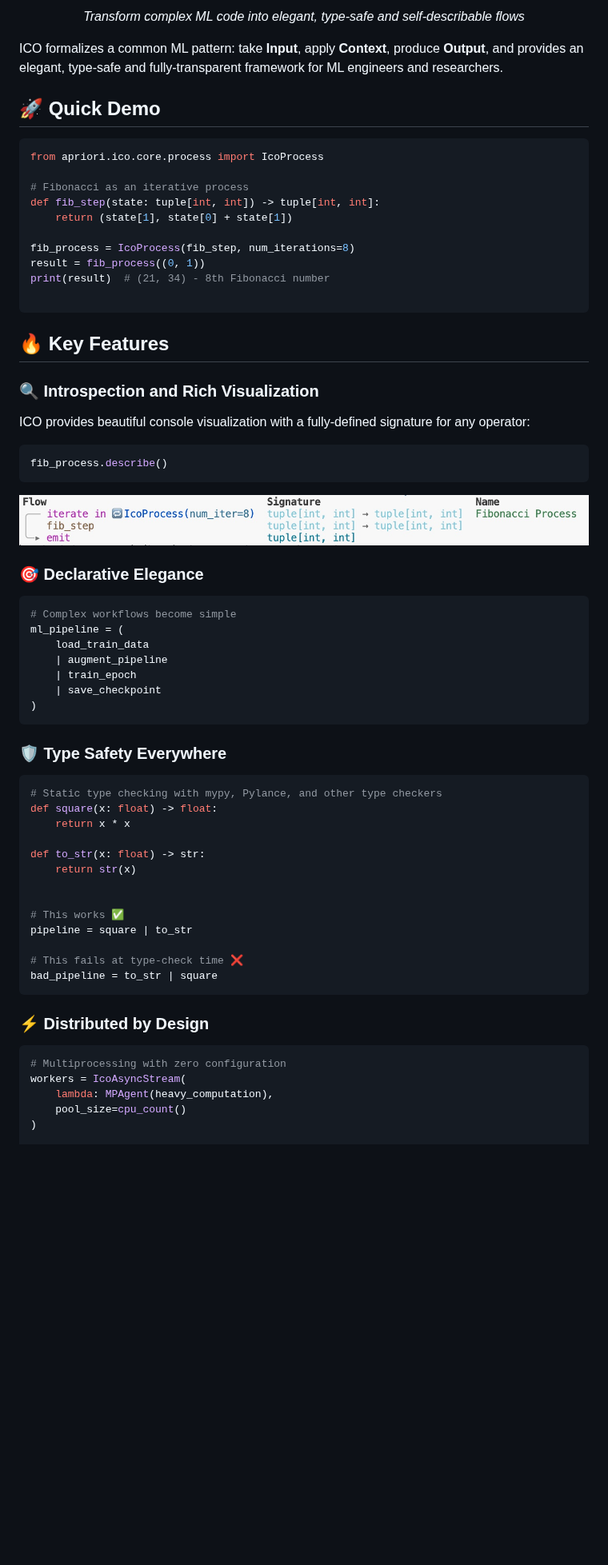
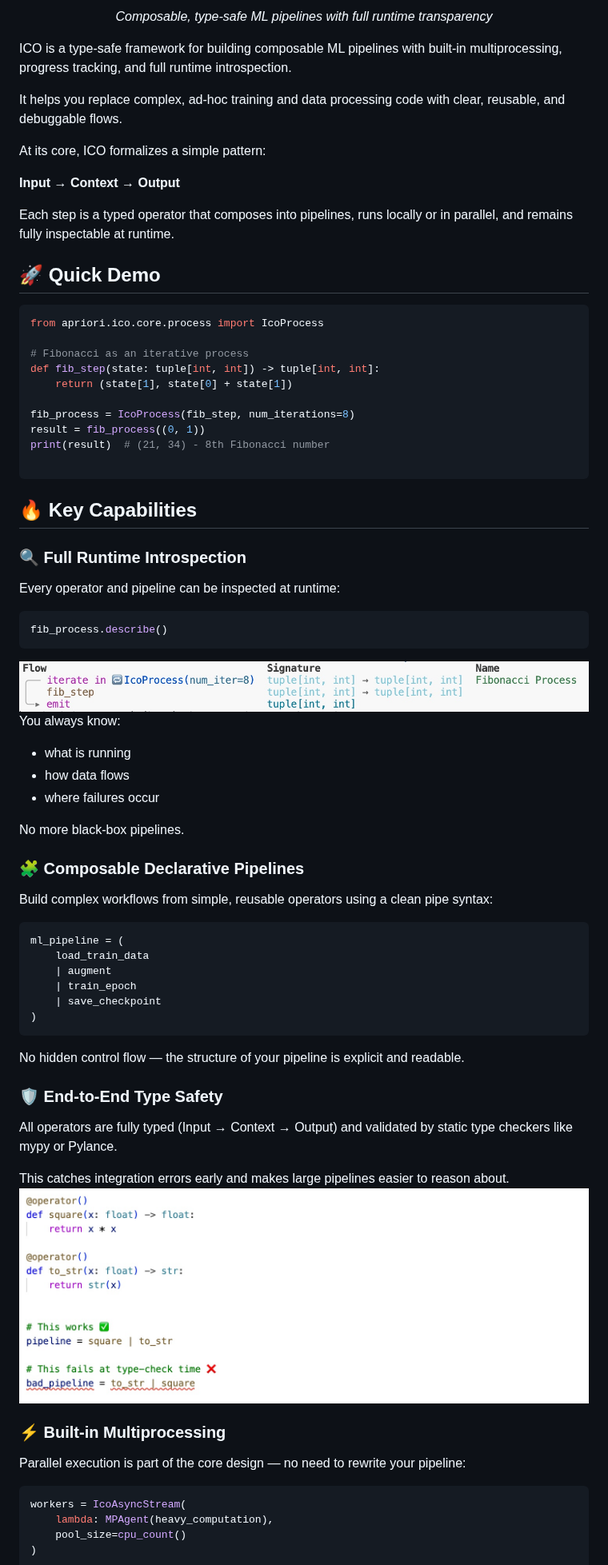
Before and after one commit to apriori3d/ico, a Markdown page: README.md, the part around one of its changes. Shown at 80% size. GitHub-like rendering; pictures changed too: docs/images/type_checking.jpg (added); blank space fills up the shorter version.

````diff
--- a/README.md
+++ b/README.md
@@ -7,9 +10,17 @@
 
-*Transform complex ML code into elegant, type-safe and self-describable flows*
+*Composable, type-safe ML pipelines with full runtime transparency*
 
 </div>
 
-ICO formalizes a common ML pattern: take **Input**, apply **Context**, produce **Output**, and provides an elegant, type-safe and fully-transparent framework for ML engineers and researchers.
+ICO is a type-safe framework for building composable ML pipelines with built-in multiprocessing, progress tracking, and full runtime introspection.
+
+It helps you replace complex, ad-hoc training and data processing code with clear, reusable, and debuggable flows.
+
+At its core, ICO formalizes a simple pattern:
+
+**Input → Context → Output**
+
+Each step is a typed operator that composes into pipelines, runs locally or in parallel, and remains fully inspectable at runtime.
 
 ## 🚀 Quick Demo
 
@@ -26,50 +37,47 @@ print(result)  # (21, 34) - 8th Fibonacci number
 
 ```
 
-## 🔥 Key Features
+## 🔥 Key Capabilities
 
-### 🔍 **Introspection and Rich Visualization**
+### 🔍 **Full Runtime Introspection**
 
-ICO provides beautiful console visualization with a fully-defined signature for any operator:
+Every operator and pipeline can be inspected at runtime:
 ```python
 fib_process.describe()
 ```
-
 <img src="docs/images/fib_describe.jpg" width="800" alt="Fibonacci process visualization">
 
-### 🎯 **Declarative Elegance**
+You always know:
+- what is running
+- how data flows
+- where failures occur
+
+No more black-box pipelines.
+
+
+### 🧩 **Composable Declarative Pipelines**
+Build complex workflows from simple, reusable operators using a clean pipe syntax:
+
 ```python
-# Complex workflows become simple
 ml_pipeline = (
     load_train_data
-    | augment_pipeline
+    | augment
     | train_epoch
     | save_checkpoint
 )
 ```
+No hidden control flow — the structure of your pipeline is explicit and readable.
+
+### 🛡️ **End-to-End Type Safety**
+All operators are fully typed (Input → Context → Output) and validated by static type checkers like mypy or Pylance.
+
+This catches integration errors early and makes large pipelines easier to reason about.
+<img src="docs/images/type_checking.jpg" width="800" alt="Type checking">
 
 
-### 🛡️ **Type Safety Everywhere**
+### ⚡ **Built-in Multiprocessing**
+Parallel execution is part of the core design — no need to rewrite your pipeline:
 ```python
-# Static type checking with mypy, Pylance, and other type checkers
-def square(x: float) -> float:
-    return x * x
-
-def to_str(x: float) -> str:
-    return str(x)
-
-
-# This works ✅
-pipeline = square | to_str
-
-# This fails at type-check time ❌
-bad_pipeline = to_str | square
-```
-
-
-### ⚡ **Distributed by Design**
-```python
-# Multiprocessing with zero configuration
 workers = IcoAsyncStream(
     lambda: MPAgent(heavy_computation),
     pool_size=cpu_count()
````
Also changed, not shown: other parts of README.md (+86 -31 lines), 18 other files.
